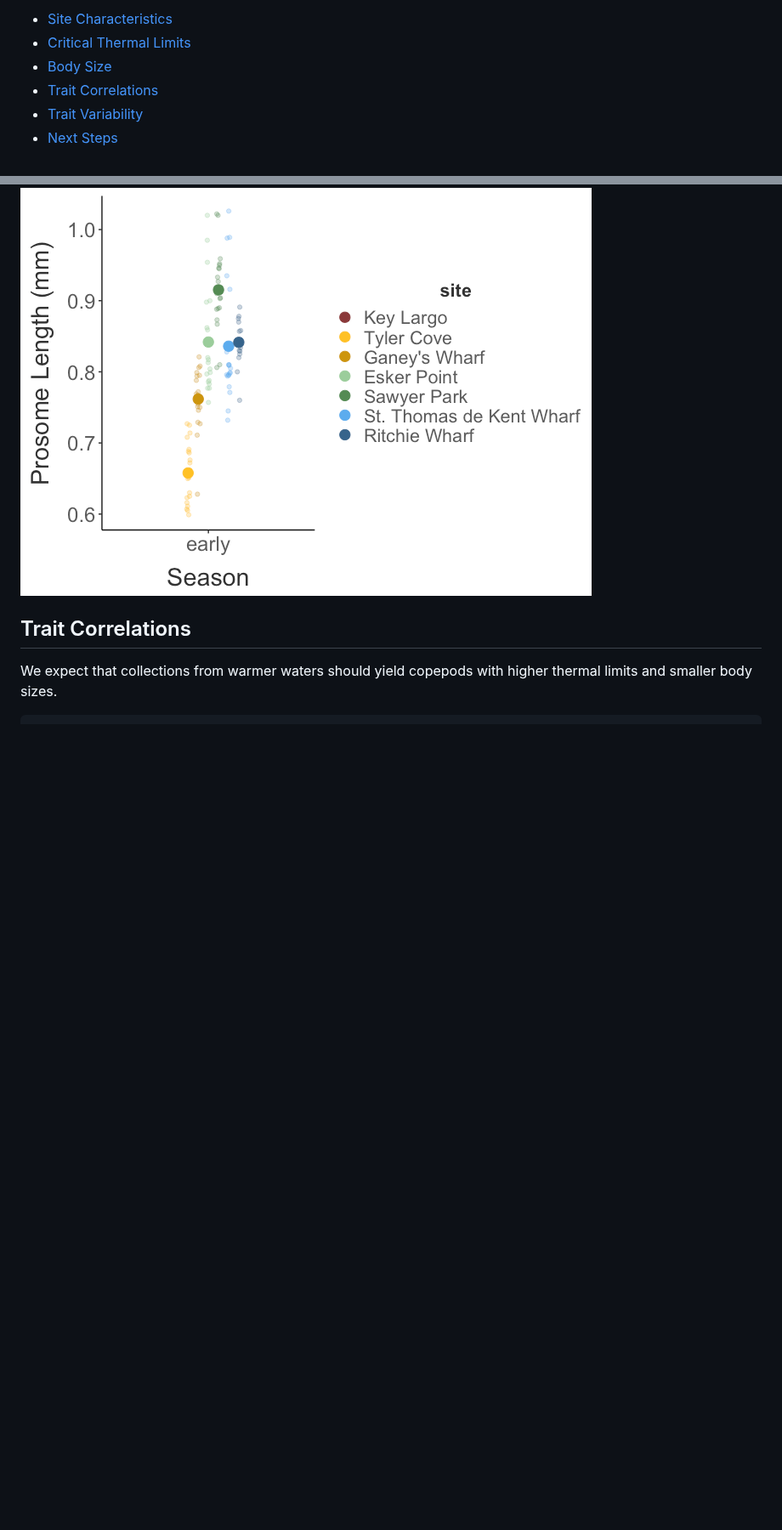
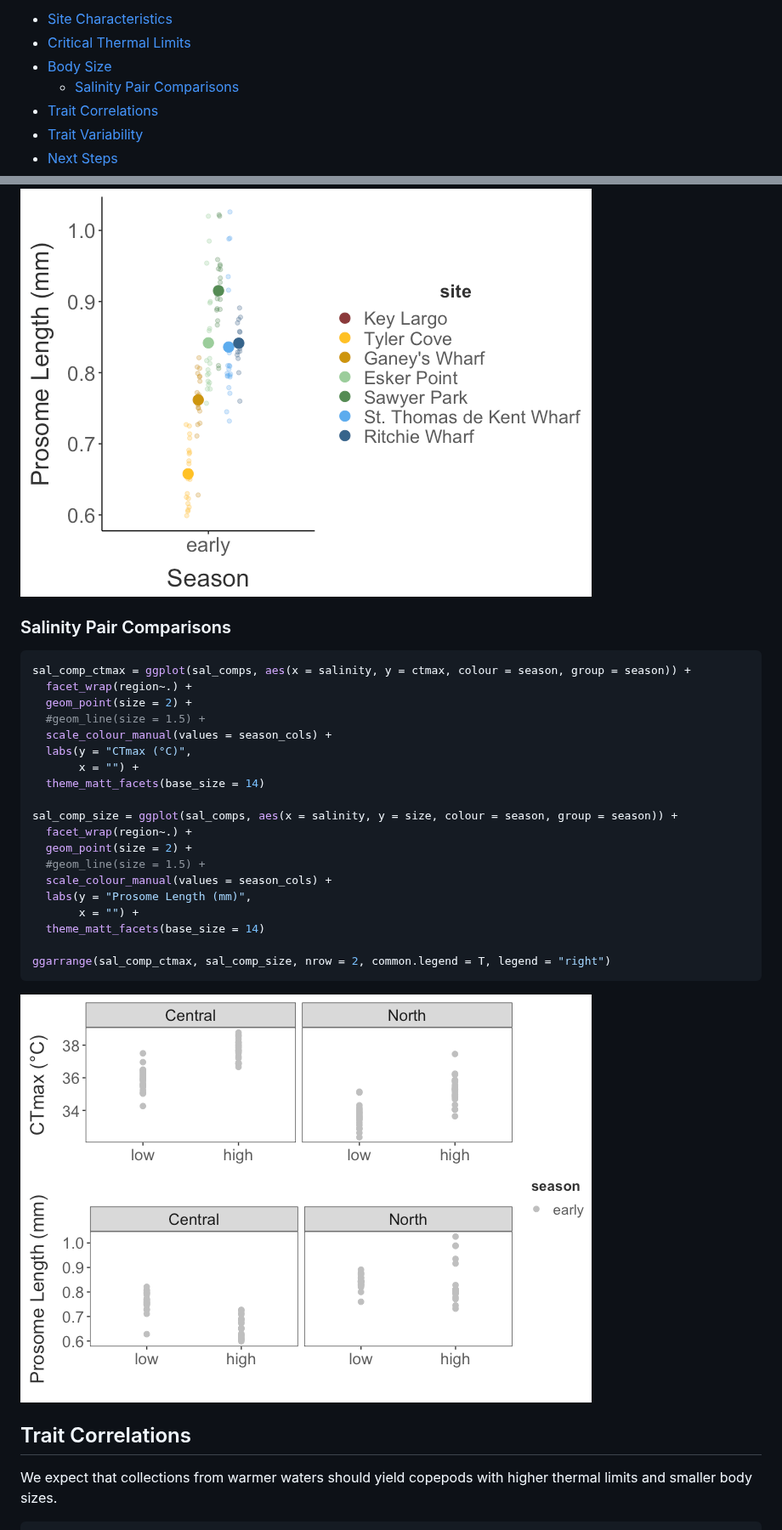
Before and after one commit to ZoopEcoEvo/spatiotemp_genomics, a Markdown page: Output/Reports/report.md, 2 parts joined by grey strips. Shown at 85% size. Rendered like a GitHub page; pictures changed too: Output/Figures/markdown/seasonal-body-size-1.png, Output/Figures/markdown/unnamed-chunk-1-1.png; blank space fills up the shorter version.

````diff
--- a/Output/Reports/report.md
+++ b/Output/Reports/report.md
@@ -5,6 +5,7 @@ Comparing seasonal and latitudinal patterns in thermal adaptation
 - [Site Characteristics](#site-characteristics)
 - [Critical Thermal Limits](#critical-thermal-limits)
 - [Body Size](#body-size)
+  - [Salinity Pair Comparisons](#salinity-pair-comparisons)
 - [Trait Correlations](#trait-correlations)
 - [Trait Variability](#trait-variability)
 - [Next Steps](#next-steps)
@@ -149,6 +217,32 @@ ggplot(full_data, aes(x = season, y = size, colour = site)) +
 ```
 
 <img src="../Figures/markdown/seasonal-body-size-1.png" style="display: block; margin: auto;" />
+
+### Salinity Pair Comparisons
+
+``` r
+sal_comp_ctmax = ggplot(sal_comps, aes(x = salinity, y = ctmax, colour = season, group = season)) +
+  facet_wrap(region~.) +
+  geom_point(size = 2) +
+  #geom_line(size = 1.5) +
+  scale_colour_manual(values = season_cols) +
+  labs(y = "CTmax (°C)",
+       x = "") +
+  theme_matt_facets(base_size = 14)
+
+sal_comp_size = ggplot(sal_comps, aes(x = salinity, y = size, colour = season, group = season)) +
+  facet_wrap(region~.) +
+  geom_point(size = 2) +
+  #geom_line(size = 1.5) +
+  scale_colour_manual(values = season_cols) +
+  labs(y = "Prosome Length (mm)",
+       x = "") +
+  theme_matt_facets(base_size = 14)
+
+ggarrange(sal_comp_ctmax, sal_comp_size, nrow = 2, common.legend = T, legend = "right")
+```
+
+<img src="../Figures/markdown/unnamed-chunk-1-1.png" style="display: block; margin: auto;" />
 
 ## Trait Correlations
 
````
Also changed, not shown: other parts of Output/Reports/report.md (+70 -3 lines), Output/Figures/markdown/ctmax-vs-size-1.png, Output/Figures/markdown/season-sal-comps-1.png (added), Output/Figures/markdown/seasonal-ct-max-1.png, Output/Figures/markdown/unnamed-chunk-2-1.png (added), 2 other files.
